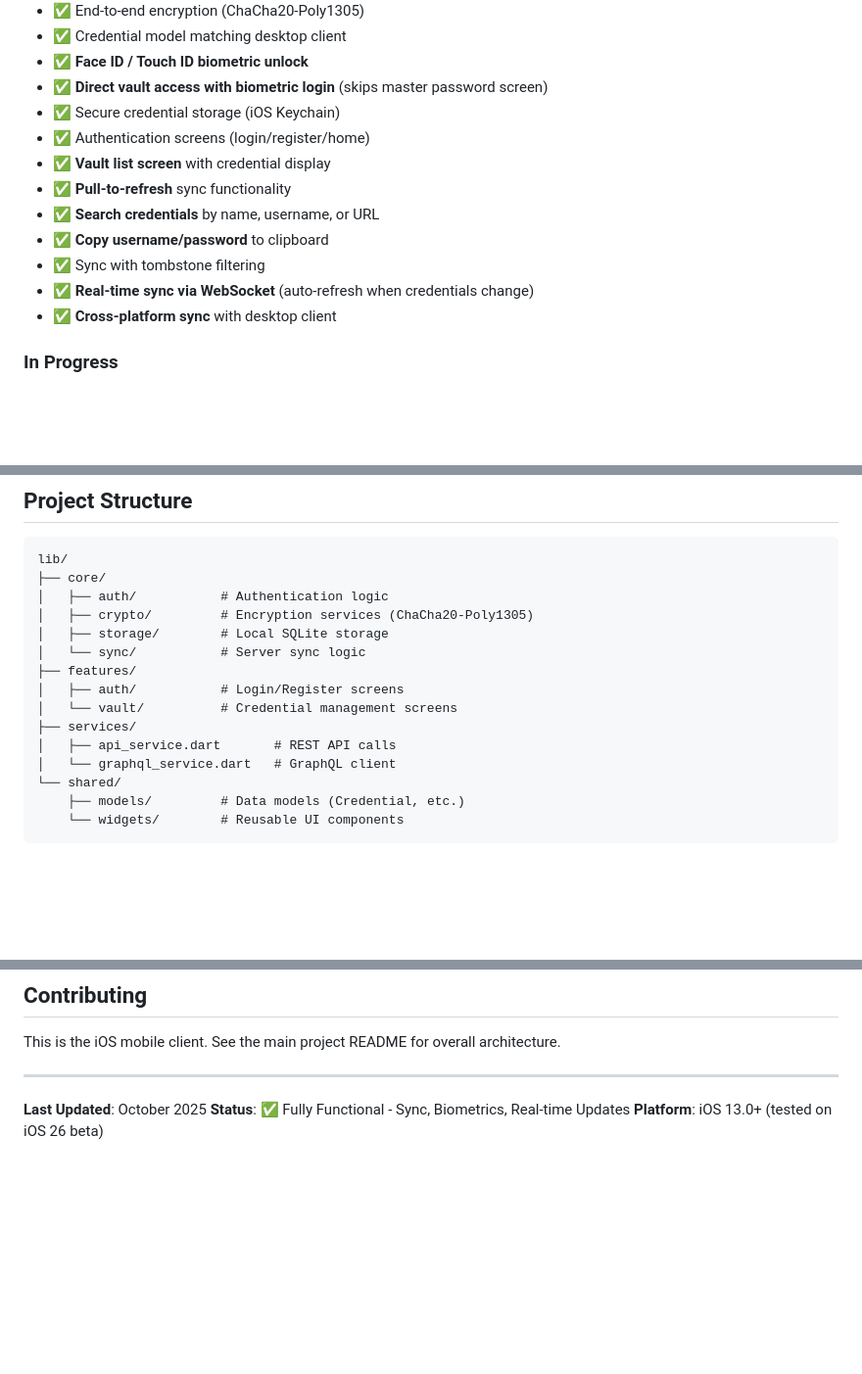
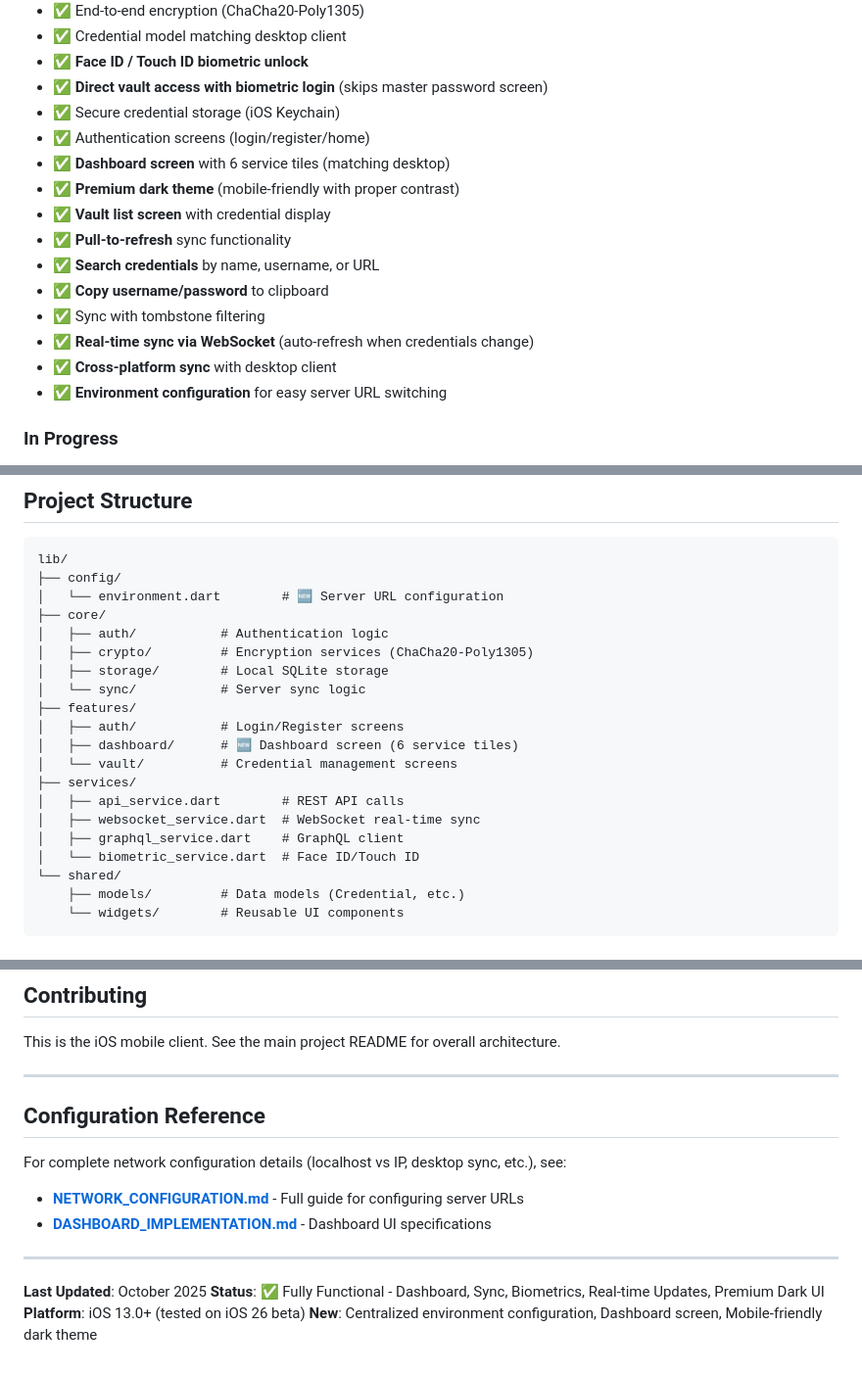
Before and after one commit to Devonav/GoTrigger, a Markdown page: clients/mobile/README.md, 3 parts joined by grey strips. Shown: that part at 98% size. GitHub-like rendering; blank space fills up the shorter version.

````diff
--- a/clients/mobile/README.md
+++ b/clients/mobile/README.md
@@ -14,6 +39,8 @@ Cross-platform password manager iOS client built with Flutter. Features end-to-e
 - ✅ **Direct vault access with biometric login** (skips master password screen)
 - ✅ Secure credential storage (iOS Keychain)
 - ✅ Authentication screens (login/register/home)
+- ✅ **Dashboard screen** with 6 service tiles (matching desktop)
+- ✅ **Premium dark theme** (mobile-friendly with proper contrast)
 - ✅ **Vault list screen** with credential display
 - ✅ **Pull-to-refresh** sync functionality
 - ✅ **Search credentials** by name, username, or URL
@@ -21,6 +48,7 @@ Cross-platform password manager iOS client built with Flutter. Features end-to-e
 - ✅ Sync with tombstone filtering
 - ✅ **Real-time sync via WebSocket** (auto-refresh when credentials change)
 - ✅ **Cross-platform sync** with desktop client
+- ✅ **Environment configuration** for easy server URL switching
 
 ### In Progress
 - 🚧 Add/Edit credential functionality
@@ -80,6 +108,8 @@ uuid: ^4.3.3
 
 ```
 lib/
+├── config/
+│   └── environment.dart        # 🆕 Server URL configuration
 ├── core/
 │   ├── auth/           # Authentication logic
 │   ├── crypto/         # Encryption services (ChaCha20-Poly1305)
@@ -87,10 +117,13 @@ lib/
 │   └── sync/           # Server sync logic
 ├── features/
 │   ├── auth/           # Login/Register screens
+│   ├── dashboard/      # 🆕 Dashboard screen (6 service tiles)
 │   └── vault/          # Credential management screens
 ├── services/
-│   ├── api_service.dart       # REST API calls
-│   └── graphql_service.dart   # GraphQL client
+│   ├── api_service.dart        # REST API calls
+│   ├── websocket_service.dart  # WebSocket real-time sync
+│   ├── graphql_service.dart    # GraphQL client
+│   └── biometric_service.dart  # Face ID/Touch ID
 └── shared/
     ├── models/         # Data models (Credential, etc.)
     └── widgets/        # Reusable UI components
@@ -404,6 +495,15 @@ This is the iOS mobile client. See the main project README for overall architect
 
 ---
 
+## Configuration Reference
+
+For complete network configuration details (localhost vs IP, desktop sync, etc.), see:
+- **[NETWORK_CONFIGURATION.md](../../NETWORK_CONFIGURATION.md)** - Full guide for configuring server URLs
+- **[DASHBOARD_IMPLEMENTATION.md](DASHBOARD_IMPLEMENTATION.md)** - Dashboard UI specifications
+
+---
+
 **Last Updated**: October 2025
-**Status**: ✅ Fully Functional - Sync, Biometrics, Real-time Updates
+**Status**: ✅ Fully Functional - Dashboard, Sync, Biometrics, Real-time Updates, Premium Dark UI
 **Platform**: iOS 13.0+ (tested on iOS 26 beta)
+**New**: Centralized environment configuration, Dashboard screen, Mobile-friendly dark theme
````
Also changed, not shown: other parts of clients/mobile/README.md (+100 -17 lines).
